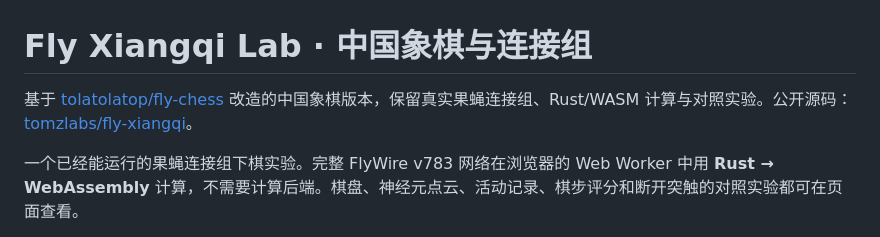
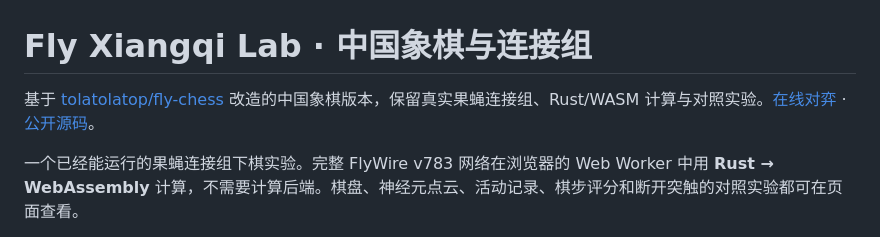
Before and after one commit to tomzlabs/fly-xiangqi, a Markdown page: README.md, the part around the change. GitHub-like rendering.

Commit message:
Document the live Vercel deployment

```diff
--- a/README.md
+++ b/README.md
@@ -1,6 +1,6 @@
 # Fly Xiangqi Lab · 中国象棋与连接组
 
-基于 [tolatolatop/fly-chess](https://github.com/tolatolatop/fly-chess) 改造的中国象棋版本，保留真实果蝇连接组、Rust/WASM 计算与对照实验。公开源码：[tomzlabs/fly-xiangqi](https://github.com/tomzlabs/fly-xiangqi)。
+基于 [tolatolatop/fly-chess](https://github.com/tolatolatop/fly-chess) 改造的中国象棋版本，保留真实果蝇连接组、Rust/WASM 计算与对照实验。[在线对弈](https://fly-xiangqi.vercel.app) · [公开源码](https://github.com/tomzlabs/fly-xiangqi)。
 
 一个已经能运行的果蝇连接组下棋实验。完整 FlyWire v783 网络在浏览器的 Web Worker 中用 **Rust → WebAssembly** 计算，不需要计算后端。棋盘、神经元点云、活动记录、棋步评分和断开突触的对照实验都可在页面查看。
 
```
